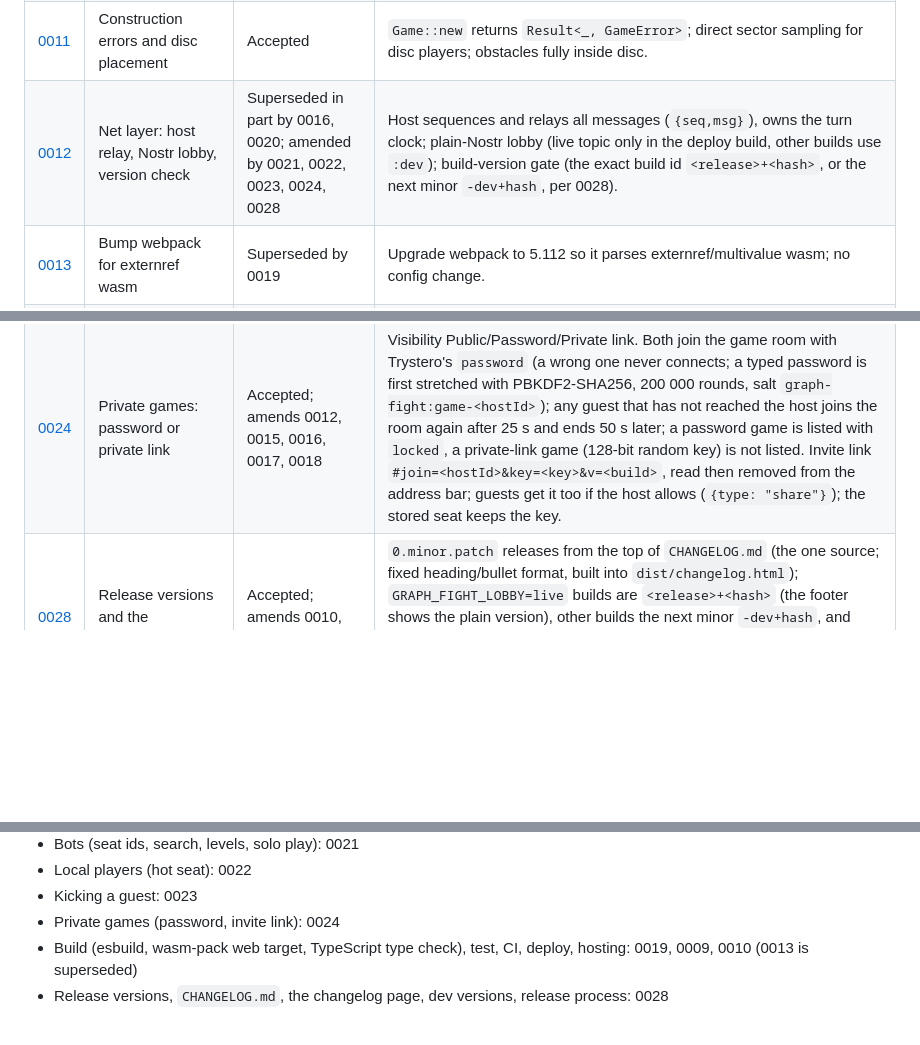
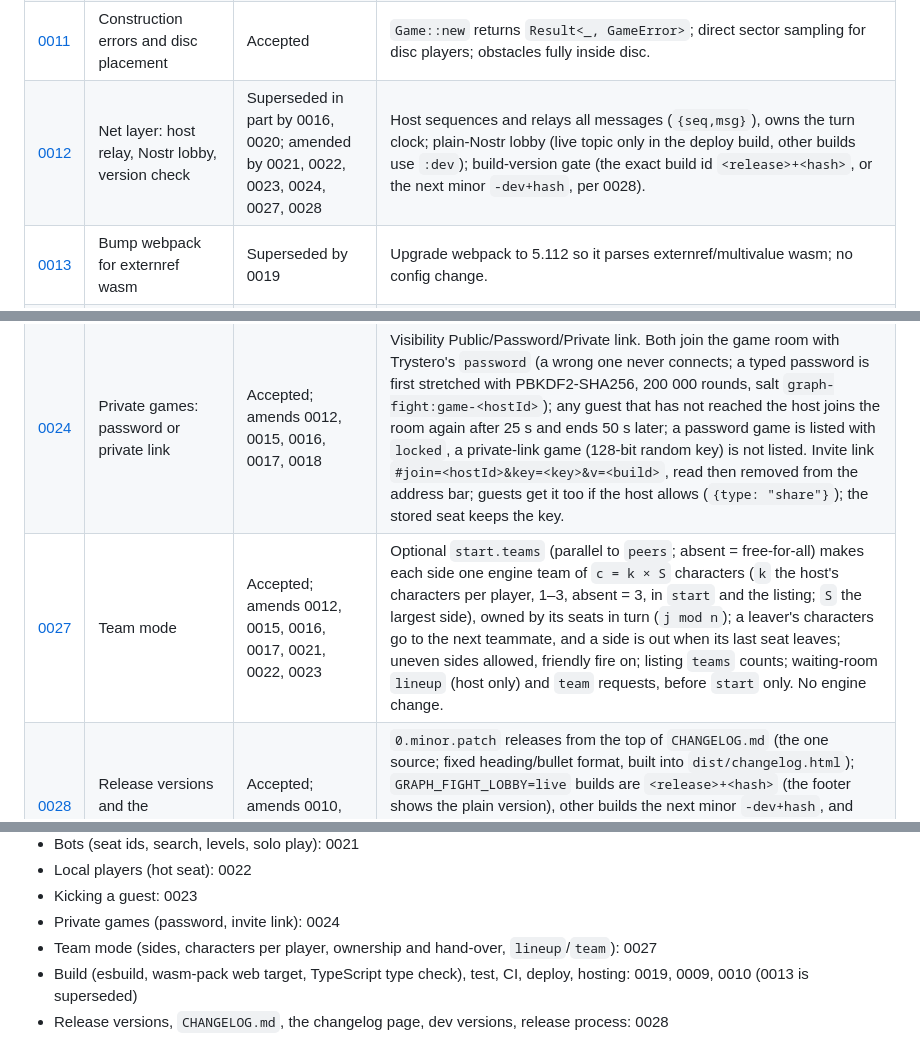
Before and after one commit to jmigual/graph-fight, a Markdown page: docs/adr/README.md, 3 parts joined by grey strips. Drawn GitHub-style; blank space fills up the shorter version.

```diff
--- a/docs/adr/README.md
+++ b/docs/adr/README.md
@@ -15,7 +15,7 @@ Read this instead of opening every ADR. Each new ADR adds a row here (and a line
 | [0009](0009-build-and-test-tooling.md) | Build and test tooling | Accepted; bundling superseded in part by 0019 | Keep webpack + wasm-pack (now esbuild, 0019); `npm test` = `cargo test` + Node tests in `tests/*.test.mjs`; `npm run e2e` = Playwright multi-page P2P matches; Rust edition 2024. |
 | [0010](0010-hosting-github-pages-custom-domain.md) | GitHub Pages hosting | Accepted; amended by 0028 | Actions workflow tests, builds and deploys `dist/` to graph-fight.marceigual.eu on push to `master`, failing unless the build is the top `CHANGELOG.md` version; e2e not in CI. |
 | [0011](0011-game-construction-errors-and-disc-placement.md) | Construction errors and disc placement | Accepted | `Game::new` returns `Result<_, GameError>`; direct sector sampling for disc players; obstacles fully inside disc. |
-| [0012](0012-net-layer-host-relay-nostr-lobby-version-check.md) | Net layer: host relay, Nostr lobby, version check | Superseded in part by 0016, 0020; amended by 0021, 0022, 0023, 0024, 0028 | Host sequences and relays all messages (`{seq,msg}`), owns the turn clock; plain-Nostr lobby (live topic only in the deploy build, other builds use `:dev`); build-version gate (the exact build id `<release>+<hash>`, or the next minor `-dev+hash`, per 0028). |
+| [0012](0012-net-layer-host-relay-nostr-lobby-version-check.md) | Net layer: host relay, Nostr lobby, version check | Superseded in part by 0016, 0020; amended by 0021, 0022, 0023, 0024, 0027, 0028 | Host sequences and relays all messages (`{seq,msg}`), owns the turn clock; plain-Nostr lobby (live topic only in the deploy build, other builds use `:dev`); build-version gate (the exact build id `<release>+<hash>`, or the next minor `-dev+hash`, per 0028). |
 | [0013](0013-bump-webpack-for-externref-wasm.md) | Bump webpack for externref wasm | Superseded by 0019 | Upgrade webpack to 5.112 so it parses externref/multivalue wasm; no config change. |
 | [0014](0014-shot-engine-details.md) | Shot engine and turn details | Superseded in part by 0020 | `FireError`, `check`/`check_param`, turn rotation, elimination, `clockwise` flag (θ→−θ) on disc, `winner()` semantics. |
 | [0015](0015-client-flow-and-test-hook.md) | Client flow and test hook | Superseded in part by 0016, 0020; amended by 0017, 0021, 0022, 0024 | Arena constants in `js/index.ts`; lobby/start/end flow (the announce and `start` carry `frame`, 0020); host 60 s turn clock; read-only `window.__state()` for e2e. |
@@ -28,6 +28,7 @@ Read this instead of opening every ADR. Each new ADR adds a row here (and a line
 | [0022](0022-local-players.md) | Local players (hot seat) | Accepted; amends 0012, 0015, 0016, 0017, 0021 | The host adds local players to seats (`local:<n>` in `start.peers`, never bound by the seat book); on the host their turns use the host's editor ("Local 2's turn" in the status bar and title, and "Host's turn" for the host's own) and their shots go through `acceptShot` with the local seat id. Only the host can add them. |
 | [0023](0023-kick.md) | Kick | Accepted; amends 0012, 0016, 0017 | The host removes a guest: Remove in the waiting room, Kick in the roster. The peer gets `{type: "kick"}` (host only) and its id is ignored for this hosting (not after a rehost); in a game the seat token is revoked and `leave {peer: seat}` is relayed, as for a quit. A reload brings a new peer id, so keeping someone out needs a private game hosted again with a new secret. |
 | [0024](0024-private-games.md) | Private games: password or private link | Accepted; amends 0012, 0015, 0016, 0017, 0018 | Visibility Public/Password/Private link. Both join the game room with Trystero's `password` (a wrong one never connects; a typed password is first stretched with PBKDF2-SHA256, 200 000 rounds, salt `graph-fight:game-<hostId>`); any guest that has not reached the host joins the room again after 25 s and ends 50 s later; a password game is listed with `locked`, a private-link game (128-bit random key) is not listed. Invite link `#join=<hostId>&key=<key>&v=<build>`, read then removed from the address bar; guests get it too if the host allows (`{type: "share"}`); the stored seat keeps the key. |
+| [0027](0027-team-mode.md) | Team mode | Accepted; amends 0012, 0015, 0016, 0017, 0021, 0022, 0023 | Optional `start.teams` (parallel to `peers`; absent = free-for-all) makes each side one engine team of `c = k × S` characters (`k` the host's characters per player, 1–3, absent = 3, in `start` and the listing; `S` the largest side), owned by its seats in turn (`j mod n`); a leaver's characters go to the next teammate, and a side is out when its last seat leaves; uneven sides allowed, friendly fire on; listing `teams` counts; waiting-room `lineup` (host only) and `team` requests, before `start` only. No engine change. |
 | [0028](0028-release-versions-and-changelog.md) | Release versions and the changelog | Accepted; amends 0010, 0012, 0017 | `0.minor.patch` releases from the top of `CHANGELOG.md` (the one source; fixed heading/bullet format, built into `dist/changelog.html`); `GRAPH_FIGHT_LOBBY=live` builds are `<release>+<hash>` (the footer shows the plain version), other builds the next minor `-dev+hash`, and peers compare that exact id; the footer version links to the changelog; the deploy fails unless `dist/` matches the top entry; a release PR adds the entry and the merge is tagged `v<version>`. |
 
 ## Where to look
@@ -44,6 +45,7 @@ Read this instead of opening every ADR. Each new ADR adds a row here (and a line
 - Local players (hot seat): 0022
 - Kicking a guest: 0023
 - Private games (password, invite link): 0024
+- Team mode (sides, characters per player, ownership and hand-over, `lineup`/`team`): 0027
 - Build (esbuild, wasm-pack web target, TypeScript type check), test, CI, deploy, hosting: 0019, 0009, 0010 (0013 is superseded)
 - Release versions, `CHANGELOG.md`, the changelog page, dev versions, release process: 0028
 
```
Also changed, not shown: docs/adr/0012-net-layer-host-relay-nostr-lobby-version-check.md (+3 -0 lines), docs/adr/0027-team-mode.md (added, +146 -0 lines).
